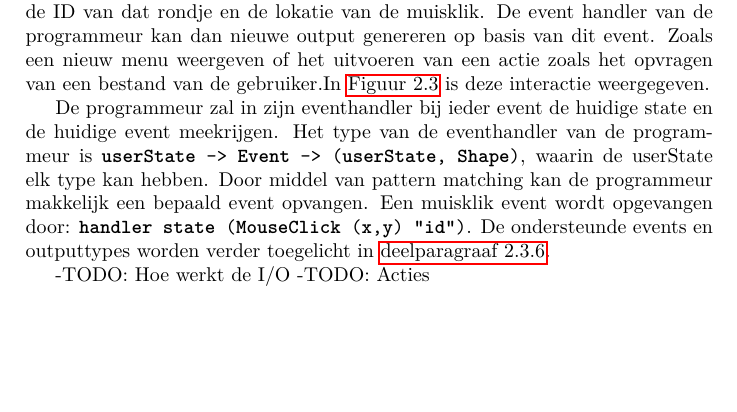
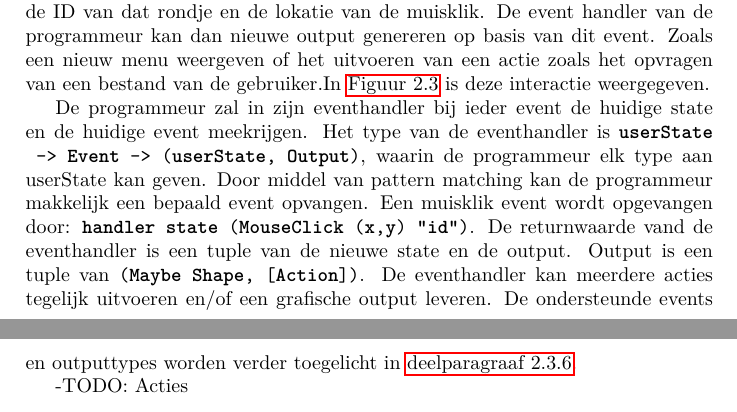
Before and after one commit to CanvasHS/Verslag, a LaTeX document (verslag.tex, which reads Hoofdstukken/ontwerp/detail/module.tex): part of page 10 of 41 before the commit and two parts of pages 10 and 11 of 41 after it, the two joined at a grey line, cut so that both start at the same text, the shorter picture padded with empty space. Compiled offline with pdfLaTeX.

Commit message:
Update module

```diff
--- a/Hoofdstukken/ontwerp/detail/module.tex
+++ b/Hoofdstukken/ontwerp/detail/module.tex
@@ -29,9 +29,8 @@ De server draait in het process wat gestart wordt vanuit de Haskell-code van de
 \paragraph{Input/output}
 De module handeld input en output af door events naar de eventhandler van de programmeur te sturen. Bijvoorbeeld: wanneer een gebruiker op een rondje klikt zal het programma de event handler aanroepen met de ID van dat rondje en de lokatie van de muisklik. De event handler van de programmeur kan dan nieuwe output genereren op basis van dit event. Zoals een nieuw menu weergeven of het uitvoeren van een actie zoals het opvragen van een bestand van de gebruiker.In \autoref{fig:startup_procedure} is deze interactie weergegeven.
 
-De programmeur zal in zijn eventhandler bij ieder event de huidige state en de huidige event meekrijgen. Het type van de eventhandler van de programmeur is \inlinecode{userState -> Event -> (userState, Shape)}, waarin de userState elk type kan hebben. Door middel van pattern matching kan de programmeur makkelijk een bepaald event opvangen. Een muisklik event wordt opgevangen door: \inlinecode{handler state (MouseClick (x,y) "id")}. De ondersteunde events en outputtypes worden verder toegelicht in \autoref{subsec:grafische_bibliotheek}.
+De programmeur zal in zijn eventhandler bij ieder event de huidige state en de huidige event meekrijgen. Het type van de eventhandler is \inlinecode{userState -> Event -> (userState, Output)}, waarin de programmeur elk type aan userState kan geven. Door middel van pattern matching kan de programmeur makkelijk een bepaald event opvangen. Een muisklik event wordt opgevangen door: \inlinecode{handler state (MouseClick (x,y) "id")}. De returnwaarde vand de eventhandler is een tuple van de nieuwe state en de output. Output is een tuple van \inlinecode{(Maybe Shape, [Action])}. De eventhandler kan meerdere acties tegelijk uitvoeren en/of een grafische output leveren. De ondersteunde events en outputtypes worden verder toegelicht in \autoref{subsec:grafische_bibliotheek}.
 
--TODO: Hoe werkt de I/O
 -TODO: Acties
 \paragraph{Timers}
 Canvas.Hs ondersteund timers die ervoor zorgen dat met een bepaald interval een event naar de eventhandler wordt verstuurd. Hiermee kunnen bijvoorbeeld animaties worden toegevoegd aan de interface. Deze timers worden bijgehouden in de module. Een alternatief is om de timers aan de client over te laten. Dit heeft als voordeel dat het makkelijker is om timers bij de houden in JavaScript dan in Haskell. In Haskell ontstaan er dan verschillende threads die je moet bijhouden. Groot voordeel is dat er geen extra acties over de WebSocketconnectie verzonden hoeven worden en dat een implementatie direct in Haskell meer precisie geeft voor de timer.
```
